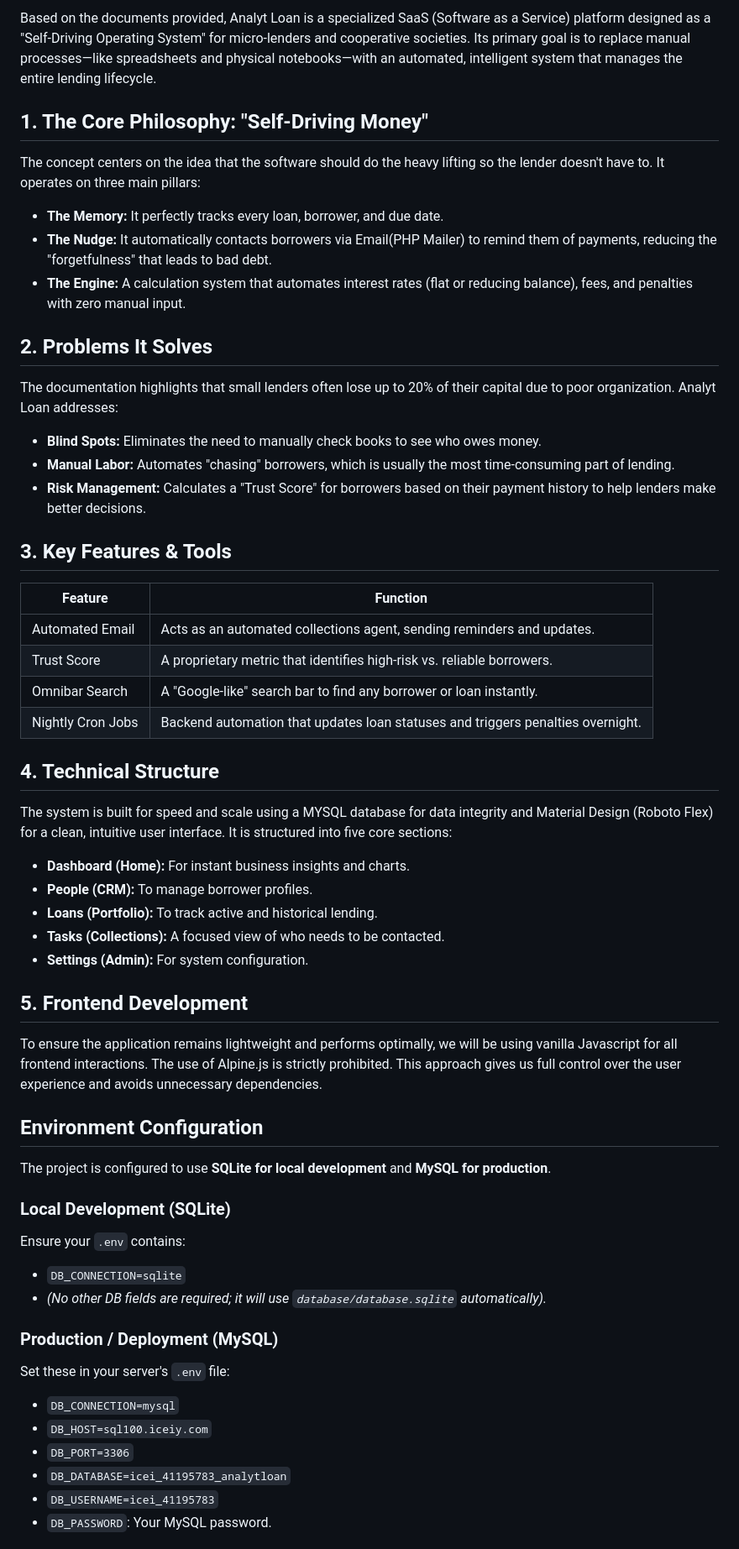
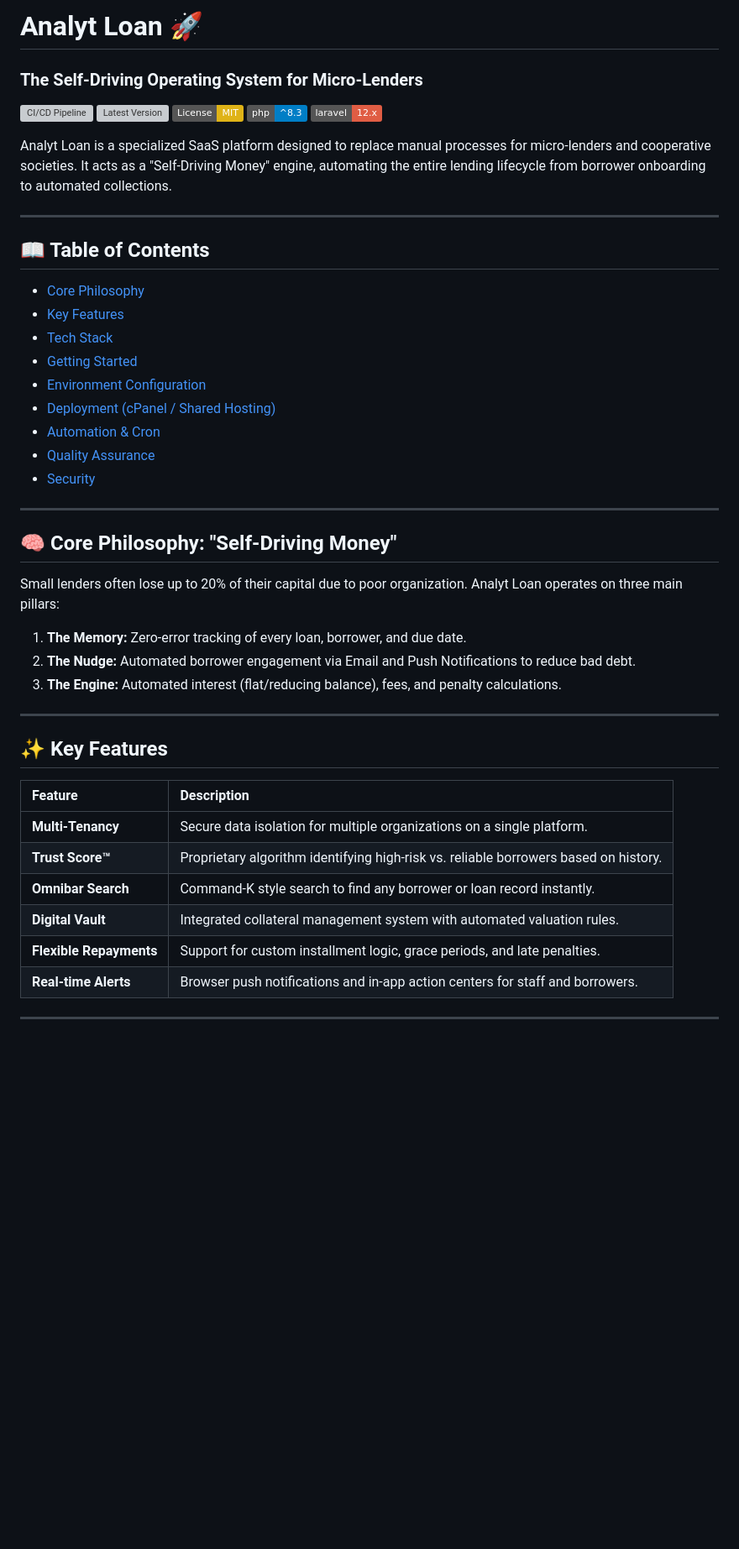
Before and after one commit to Joweb1/Analyt-Loan, a Markdown page: README.md, the part around one of its changes. Shown at 84% size. GitHub-like rendering; badges without logos; blank space fills up the shorter version; grey boxes are pictures that could not be loaded.

Commit message:
docs: upgrade README to professional high-quality standard

```diff
--- a/README.md
+++ b/README.md
@@ -1,51 +1,46 @@
-Based on the documents provided, Analyt Loan is a specialized SaaS (Software as a Service) platform designed as a "Self-Driving Operating System" for micro-lenders and cooperative societies. Its primary goal is to replace manual processes—like spreadsheets and physical notebooks—with an automated, intelligent system that manages the entire lending lifecycle.
+# Analyt Loan 🚀
+### The Self-Driving Operating System for Micro-Lenders
 
-## 1. The Core Philosophy: "Self-Driving Money"
-The concept centers on the idea that the software should do the heavy lifting so the lender doesn't have to. It operates on three main pillars:
-- **The Memory:** It perfectly tracks every loan, borrower, and due date.
-- **The Nudge:** It automatically contacts borrowers via Email(PHP Mailer) to remind them of payments, reducing the "forgetfulness" that leads to bad debt.
-- **The Engine:** A calculation system that automates interest rates (flat or reducing balance), fees, and penalties with zero manual input.
+[![CI/CD Pipeline](https://github.com/Joweb1/Analyt-Loan/actions/workflows/main.yml/badge.svg)](https://github.com/Joweb1/Analyt-Loan/actions/workflows/main.yml)
+[![Latest Version](https://img.shields.io/github/v/release/Joweb1/Analyt-Loan?include_prereleases)](https://github.com/Joweb1/Analyt-Loan/releases)
+[![License: MIT](https://img.shields.io/badge/License-MIT-yellow.svg)](https://opensource.org/licenses/MIT)
+[![PHP Version](https://img.shields.io/badge/php-%5E8.3-blue.svg)](https://www.php.net/)
+[![Laravel Version](https://img.shields.io/badge/laravel-12.x-red.svg)](https://laravel.com/)
 
-## 2. Problems It Solves
-The documentation highlights that small lenders often lose up to 20% of their capital due to poor organization. Analyt Loan addresses:
-- **Blind Spots:** Eliminates the need to manually check books to see who owes money.
-- **Manual Labor:** Automates "chasing" borrowers, which is usually the most time-consuming part of lending.
-- **Risk Management:** Calculates a "Trust Score" for borrowers based on their payment history to help lenders make better decisions.
+Analyt Loan is a specialized SaaS platform designed to replace manual processes for micro-lenders and cooperative societies. It acts as a "Self-Driving Money" engine, automating the entire lending lifecycle from borrower onboarding to automated collections.
 
-## 3. Key Features & Tools
-| Feature | Function |
-|---|---|
-| Automated Email | Acts as an automated collections agent, sending reminders and updates. |
-| Trust Score | A proprietary metric that identifies high-risk vs. reliable borrowers. |
-| Omnibar Search | A "Google-like" search bar to find any borrower or loan instantly. |
-| Nightly Cron Jobs | Backend automation that updates loan statuses and triggers penalties overnight. |
+---
 
-## 4. Technical Structure
-The system is built for speed and scale using a MYSQL database for data integrity and Material Design (Roboto Flex) for a clean, intuitive user interface. It is structured into five core sections:
-- **Dashboard (Home):** For instant business insights and charts.
-- **People (CRM):** To manage borrower profiles.
-- **Loans (Portfolio):** To track active and historical lending.
-- **Tasks (Collections):** A focused view of who needs to be contacted.
-- **Settings (Admin):** For system configuration.
+## 📖 Table of Contents
+- [Core Philosophy](#-core-philosophy)
+- [Key Features](#-key-features)
+- [Tech Stack](#-tech-stack)
+- [Getting Started](#-getting-started)
+- [Environment Configuration](#-environment-configuration)
+- [Deployment (cPanel / Shared Hosting)](#-deployment-cpanel--shared-hosting)
+- [Automation & Cron](#-automation--cron)
+- [Quality Assurance](#-quality-assurance)
+- [Security](#-security)
 
-## 5. Frontend Development
-To ensure the application remains lightweight and performs optimally, we will be using vanilla Javascript for all frontend interactions. The use of Alpine.js is strictly prohibited. This approach gives us full control over the user experience and avoids unnecessary dependencies.
+---
 
-## Environment Configuration
+## 🧠 Core Philosophy: "Self-Driving Money"
+Small lenders often lose up to 20% of their capital due to poor organization. Analyt Loan operates on three main pillars:
+1. **The Memory:** Zero-error tracking of every loan, borrower, and due date.
+2. **The Nudge:** Automated borrower engagement via Email and Push Notifications to reduce bad debt.
+3. **The Engine:** Automated interest (flat/reducing balance), fees, and penalty calculations.
 
-The project is configured to use **SQLite for local development** and **MySQL for production**.
+---
 
-### **Local Development (SQLite)**
-Ensure your `.env` contains:
-*   `DB_CONNECTION=sqlite`
-*   *(No other DB fields are required; it will use `database/database.sqlite` automatically).*
+## ✨ Key Features
+| Feature | Description |
+| :--- | :--- |
+| **Multi-Tenancy** | Secure data isolation for multiple organizations on a single platform. |
+| **Trust Score™** | Proprietary algorithm identifying high-risk vs. reliable borrowers based on history. |
+| **Omnibar Search** | Command-K style search to find any borrower or loan record instantly. |
+| **Digital Vault** | Integrated collateral management system with automated valuation rules. |
+| **Flexible Repayments** | Support for custom installment logic, grace periods, and late penalties. |
+| **Real-time Alerts** | Browser push notifications and in-app action centers for staff and borrowers. |
 
-### **Production / Deployment (MySQL)**
-Set these in your server's `.env` file:
-*   `DB_CONNECTION=mysql`
-*   `DB_HOST=sql100.iceiy.com`
-*   `DB_PORT=3306`
-*   `DB_DATABASE=icei_41195783_analytloan`
-*   `DB_USERNAME=icei_41195783`
-*   `DB_PASSWORD`: Your MySQL password.
+---
 
```
Also changed, not shown: other parts of README.md (+96 -55 lines).
